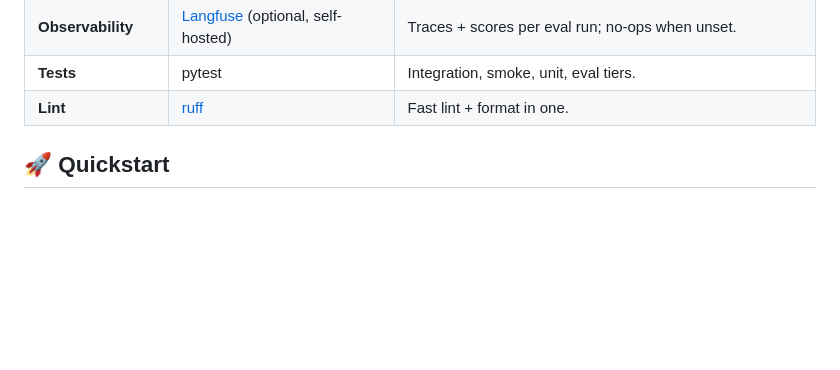
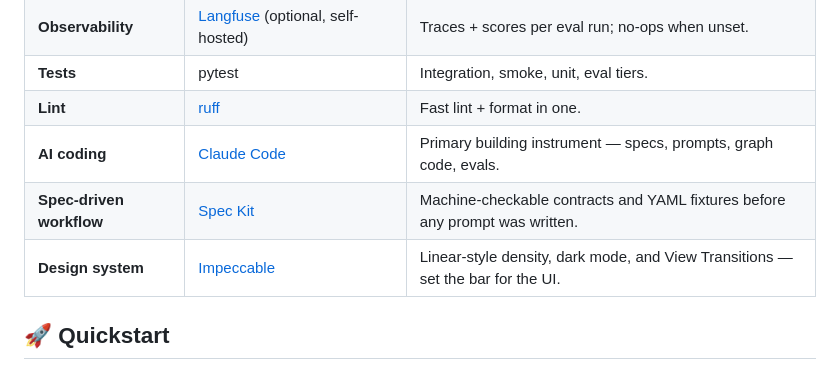
Before and after one commit to Koushik0901/deal-pipeline-monitoring-agent, a Markdown page: README.md, the part around the change. GitHub-like rendering; blank space fills up the shorter version.

Commit message:
docs(readme): credit Claude Code, Spec Kit, and Impeccable in tech stack
Co-Authored-By: Claude Opus 4.7 <noreply@anthropic.com>

```diff
--- a/README.md
+++ b/README.md
@@ -94,6 +94,9 @@ FastAPI  (single process)
 | **Observability** | [Langfuse](https://langfuse.com/) (optional, self-hosted) | Traces + scores per eval run; no-ops when unset. |
 | **Tests** | pytest | Integration, smoke, unit, eval tiers. |
 | **Lint** | [ruff](https://docs.astral.sh/ruff/) | Fast lint + format in one. |
+| **AI coding** | [Claude Code](https://claude.com/claude-code) | Primary building instrument — specs, prompts, graph code, evals. |
+| **Spec-driven workflow** | [Spec Kit](https://speckit.org/) | Machine-checkable contracts and YAML fixtures before any prompt was written. |
+| **Design system** | [Impeccable](https://impeccable.style/) | Linear-style density, dark mode, and View Transitions — set the bar for the UI. |
 
 ## 🚀 Quickstart
 
```
